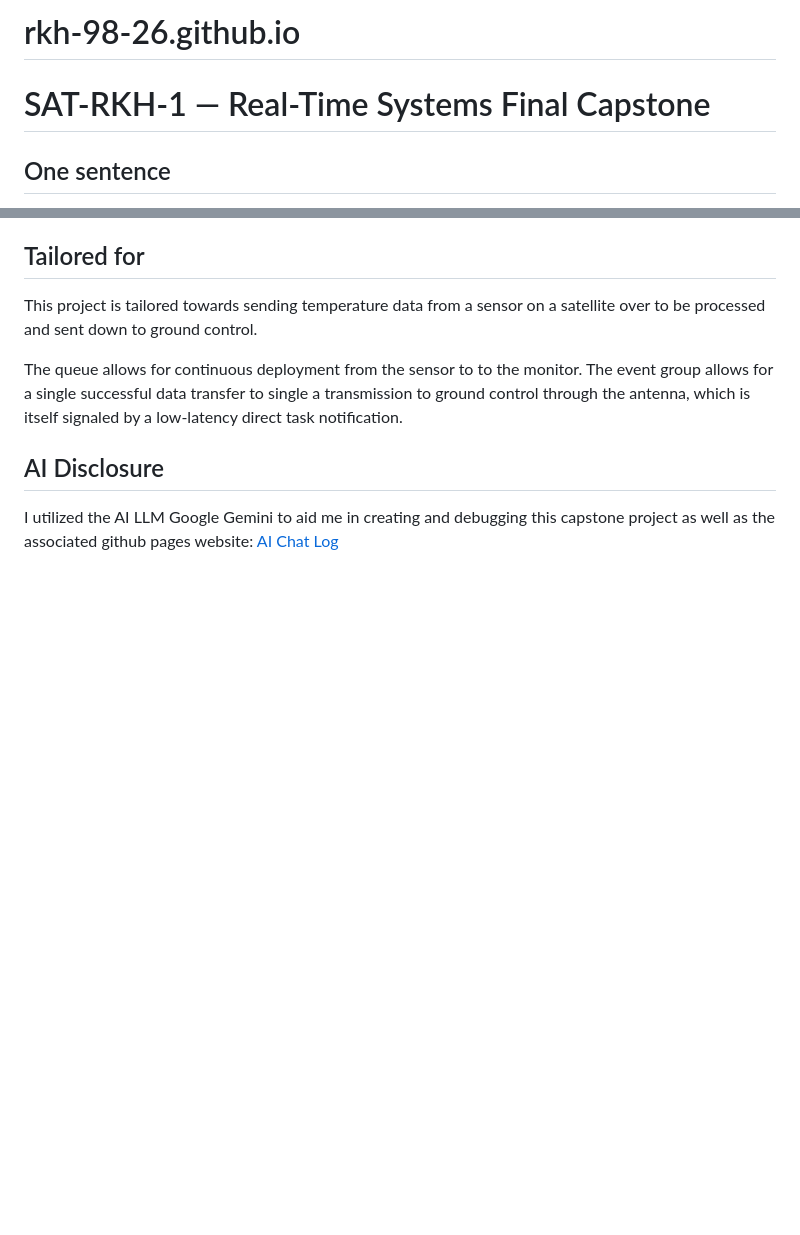
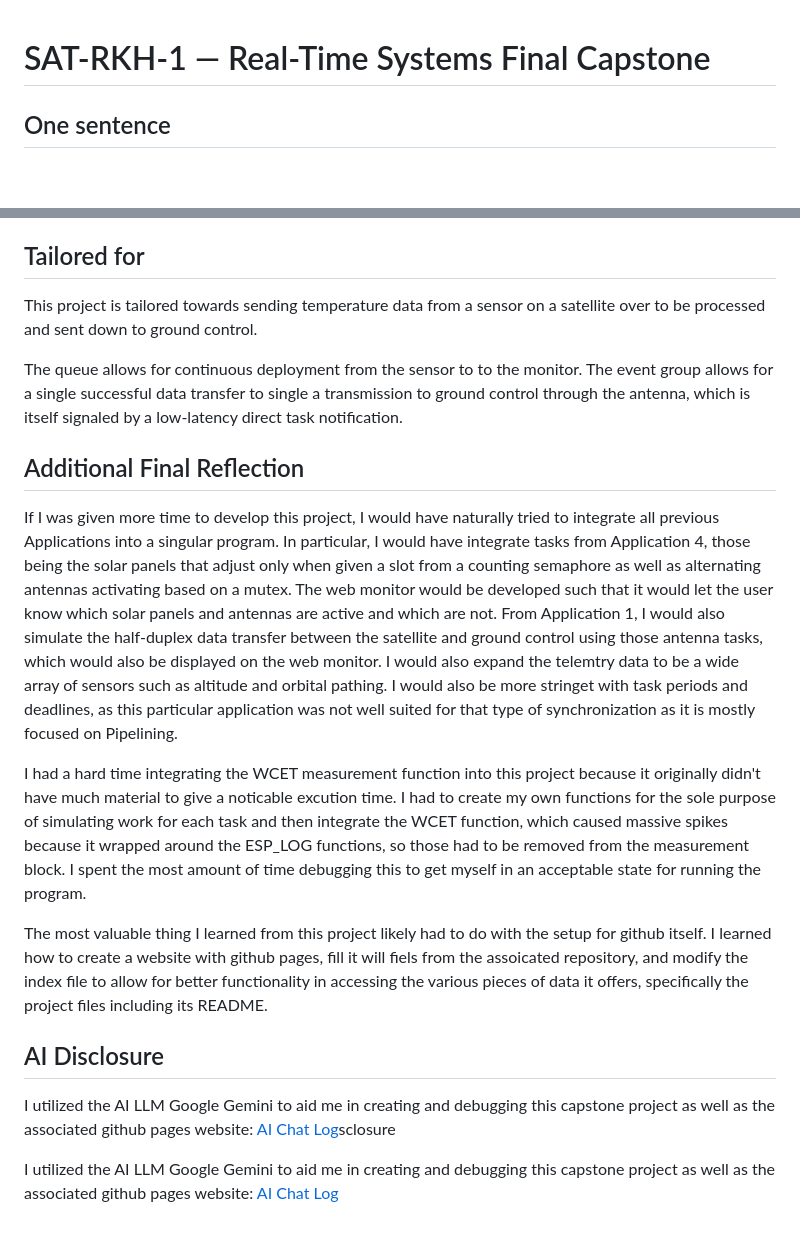
Before and after one commit to rkh-98-26/rkh-98-26.github.io, a Markdown page: README.md, 2 parts joined by grey strips. GitHub-like rendering; blank space fills up the shorter version.

Commit message:
Update README with final reflection and AI disclosure
Added additional final reflection on project development and AI usage.

```diff
--- a/README.md
+++ b/README.md
@@ -1,5 +1,3 @@
-# rkh-98-26.github.io
-
 # SAT-RKH-1 — Real-Time Systems Final Capstone
 
 ## One sentence
@@ -71,7 +69,26 @@ group allows for a single successful data transfer to single a transmission to g
 control through the antenna, which is itself signaled by a low-latency direct task
 notification.
 
+## Additional Final Reflection
+
+If I was given more time to develop this project, I would have naturally tried to integrate all previous Applications into a singular program. In particular, I would have integrate tasks from Application 4, those being the
+solar panels that adjust only when given a slot from a counting semaphore as well as alternating antennas activating based on a mutex. The web monitor would be developed such that it would let the user know which solar panels
+and antennas are active and which are not. From Application 1, I would also simulate the half-duplex data transfer between the satellite and ground control using those antenna tasks, which would also be displayed on the web
+monitor. I would also expand the telemtry data to be a wide array of sensors such as altitude and orbital pathing. I would also be more stringet with task periods and deadlines, as this particular application was not well
+suited for that type of synchronization as it is mostly focused on Pipelining.
+
+I had a hard time integrating the WCET measurement function into this project because it originally didn't have much material to give a noticable excution time. I had to create my own functions for the sole purpose of
+simulating work for each task and then integrate the WCET function, which caused massive spikes because it wrapped around the ESP_LOG functions, so those had to be removed from the measurement block. I spent the most amount
+of time debugging this to get myself in an acceptable state for running the program.
+
+The most valuable thing I learned from this project likely had to do with the setup for github itself. I learned how to create a website with github pages, fill it will fiels from the assoicated repository, and modify the
+index file to allow for better functionality in accessing the various pieces of data it offers, specifically the project files including its README.
+
+
 ## AI Disclosure
 
 I utilized the AI LLM Google Gemini to aid me in creating and debugging this capstone project as well as the
+associated github pages website: [AI Chat Log](https://gemini.google.com/app/1d257e6d618092e7)sclosure
+
+I utilized the AI LLM Google Gemini to aid me in creating and debugging this capstone project as well as the
 associated github pages website: [AI Chat Log](https://gemini.google.com/app/1d257e6d618092e7)
```
Also changed, not shown: other parts of README.md (+1 -1 lines).
